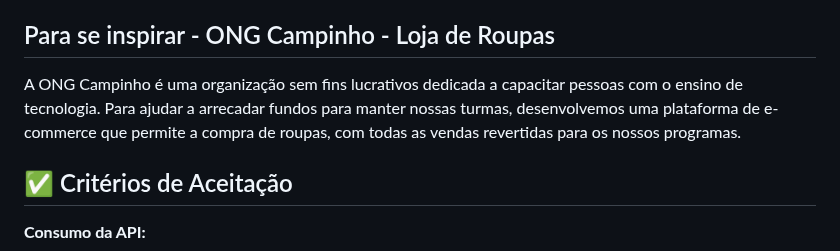
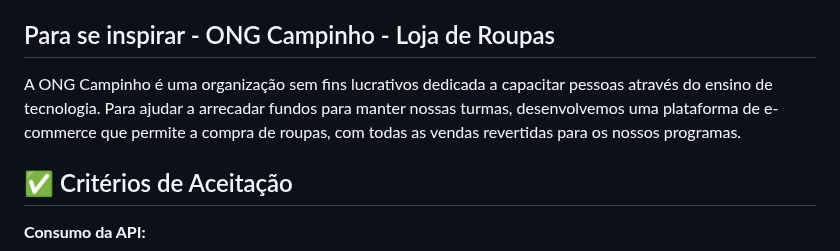
Before and after one commit to romulorosadev/campinho-digital-2024-desafio-novembro, a Markdown page: readme.md, the part around the change. Drawn GitHub-style.

```diff
--- a/readme.md
+++ b/readme.md
@@ -6,7 +6,7 @@ Imagine que você faz parte de uma equipe de desenvolvimento responsável por cr
 
 ## Para se inspirar - ONG Campinho - Loja de Roupas
 
-A ONG Campinho é uma organização sem fins lucrativos dedicada a capacitar pessoas com o ensino de tecnologia. Para ajudar a arrecadar fundos para manter nossas turmas, desenvolvemos uma plataforma de e-commerce que permite a compra de roupas, com todas as vendas revertidas para os nossos programas.
+A ONG Campinho é uma organização sem fins lucrativos dedicada a capacitar pessoas através  do ensino de tecnologia. Para ajudar a arrecadar fundos para manter nossas turmas, desenvolvemos uma plataforma de e-commerce que permite a compra de roupas, com todas as vendas revertidas para os nossos programas.
 
 ## ✅ Critérios de Aceitação
 
```
